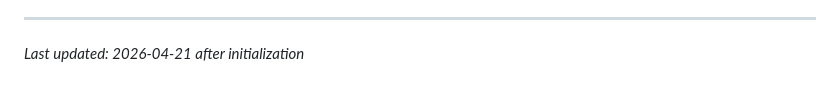
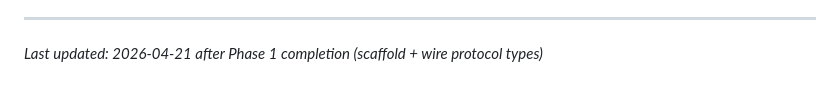
Before and after one commit to sandwichfarm/postwire, a Markdown page: .planning/PROJECT.md, the part around the change. GitHub-like rendering.

Commit message:
docs(phase-01): evolve PROJECT.md after phase completion

```diff
--- a/.planning/PROJECT.md
+++ b/.planning/PROJECT.md
@@ -123,4 +123,4 @@ This document evolves at phase transitions and milestone boundaries.
 4. Update Context with current state
 
 ---
-*Last updated: 2026-04-21 after initialization*
+*Last updated: 2026-04-21 after Phase 1 completion (scaffold + wire protocol types)*
```
